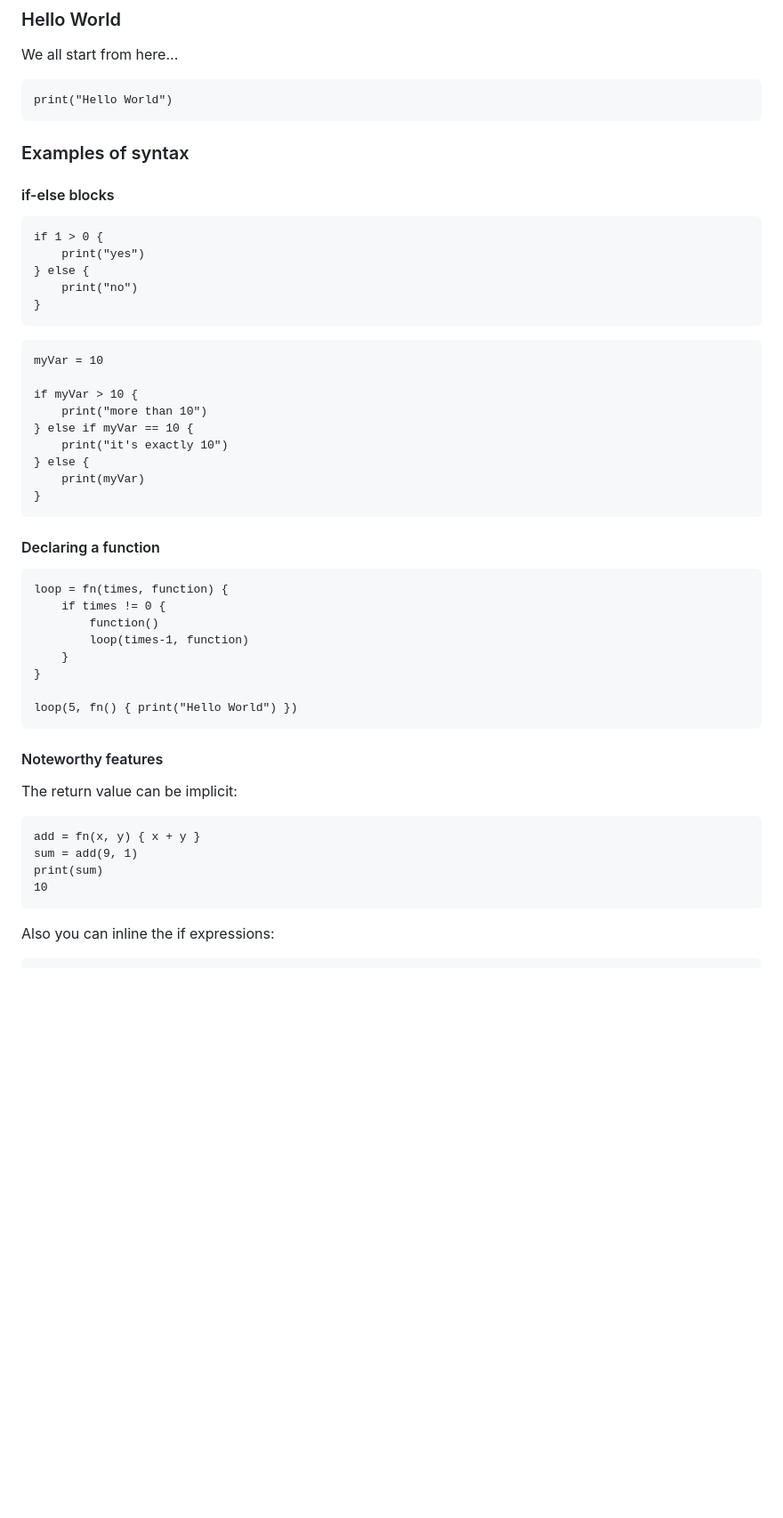
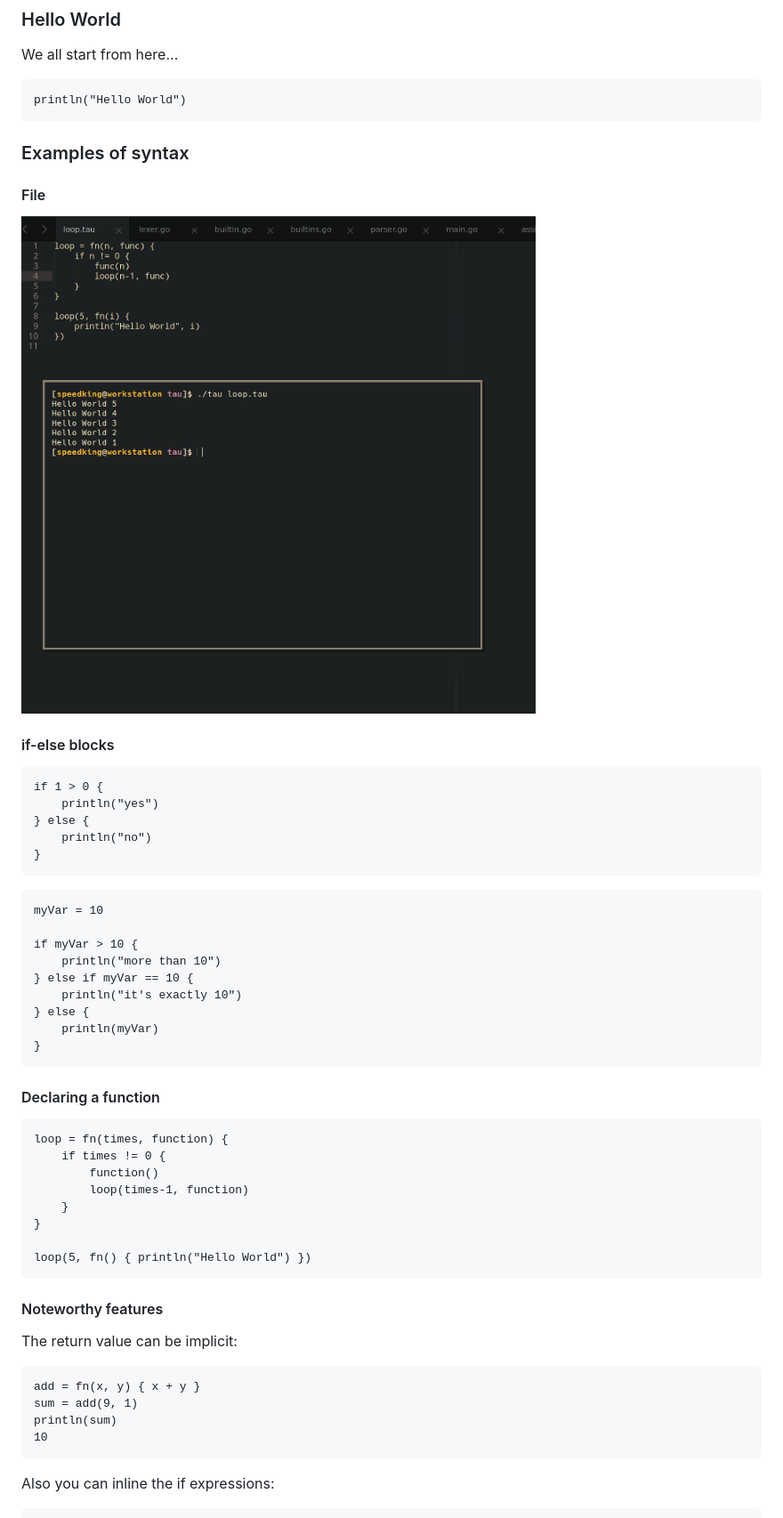
Before and after one commit to NicoNex/tau, a Markdown page: README.md, the part around the change printed below. Shown: that part at 89% size. Rendered like a GitHub page; pictures changed too: images/taufile.png (added); blank space fills up the shorter version.

````diff
--- a/README.md
+++ b/README.md
@@ -7,18 +7,21 @@ Tau is an open source programming language designed to be minimal, fast and effi
 ### Hello World
 We all start from here...
 ```
-print("Hello World")
+println("Hello World")
 ```
 
 ### Examples of syntax
+
+#### File
+![file](./images/taufile.png)
 
 #### if-else blocks
 
 ```
 if 1 > 0 {
-	print("yes")
+	println("yes")
 } else {
-	print("no")
+	println("no")
 }
 ```
 
@@ -26,11 +29,11 @@ if 1 > 0 {
 myVar = 10
 
 if myVar > 10 {
-	print("more than 10")
+	println("more than 10")
 } else if myVar == 10 {
-	print("it's exactly 10")
+	println("it's exactly 10")
 } else {
-	print(myVar)
+	println(myVar)
 }
 ```
 
@@ -43,7 +46,7 @@ loop = fn(times, function) {
 	}
 }
 
-loop(5, fn() { print("Hello World") })
+loop(5, fn() { println("Hello World") })
 ```
 
 #### Noteworthy features
@@ -51,7 +54,7 @@ The return value can be implicit:
 ```
 add = fn(x, y) { x + y }
 sum = add(9, 1)
-print(sum)
+println(sum)
 10
 ```
 
````
Also changed, not shown: other parts of README.md (+9 -0 lines), images/tauloop.png (added).
